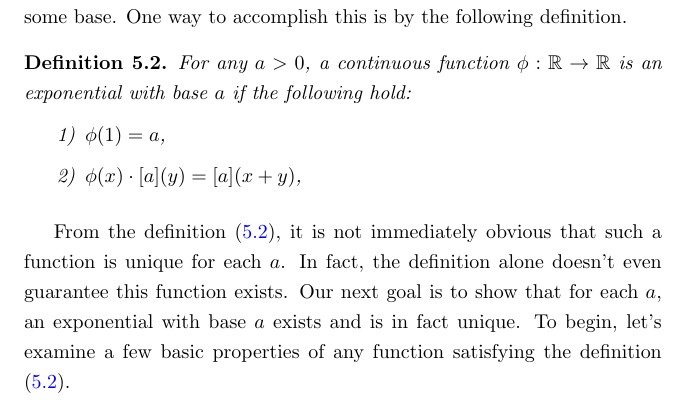
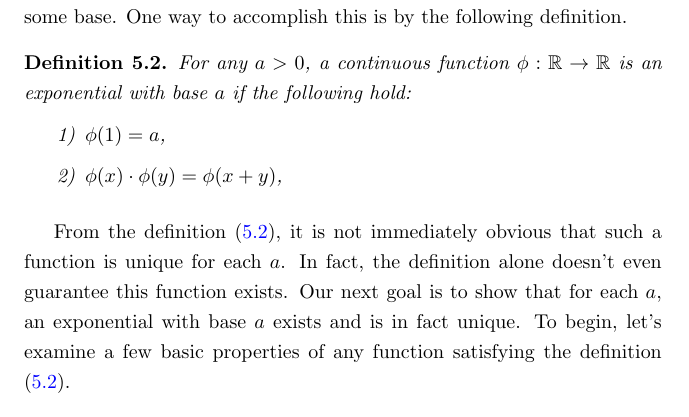
Before and after one commit to tylerwwang/TextBook, a LaTeX thesis (Book.tex, which reads chapters/Exponential.tex): part of page 128 of 175, cut so that both start at the same text. Compiled offline with pdfLaTeX.

Commit message:
Fixed error in exponential

```diff
--- a/chapters/Exponential.tex
+++ b/chapters/Exponential.tex
@@ -38,7 +38,7 @@ One way to accomplish this is by the following definition.
 	For any $a>0$, a continuous function $\phi:\real \to \real$ is an exponential with base $a$ if the following hold:
 	\begin{enumerate}
 		\item $\phi(1)=a$, \label{def:exp-prop-unit}
-		\item $\phi(x)\cdot [a](y)=[a](x+y)$, \label{def:exp-prop-add}
+		\item $\phi(x)\cdot \phi(y)=\phi(x+y)$, \label{def:exp-prop-add}
 	\end{enumerate}
 \end{define}
 
```
